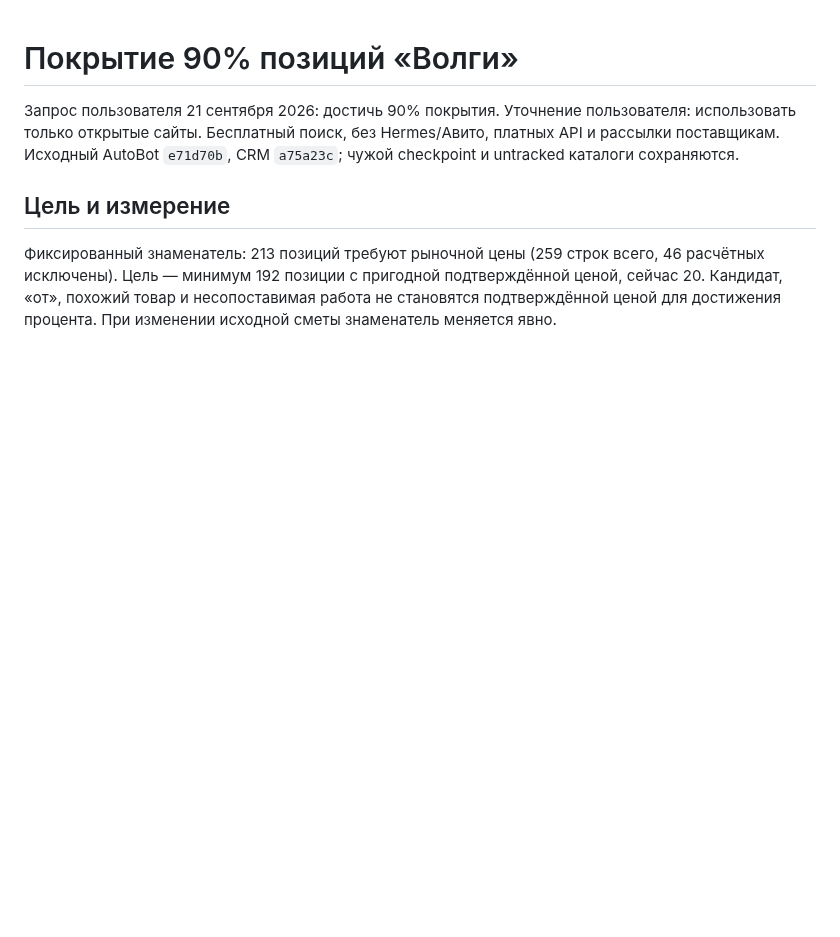
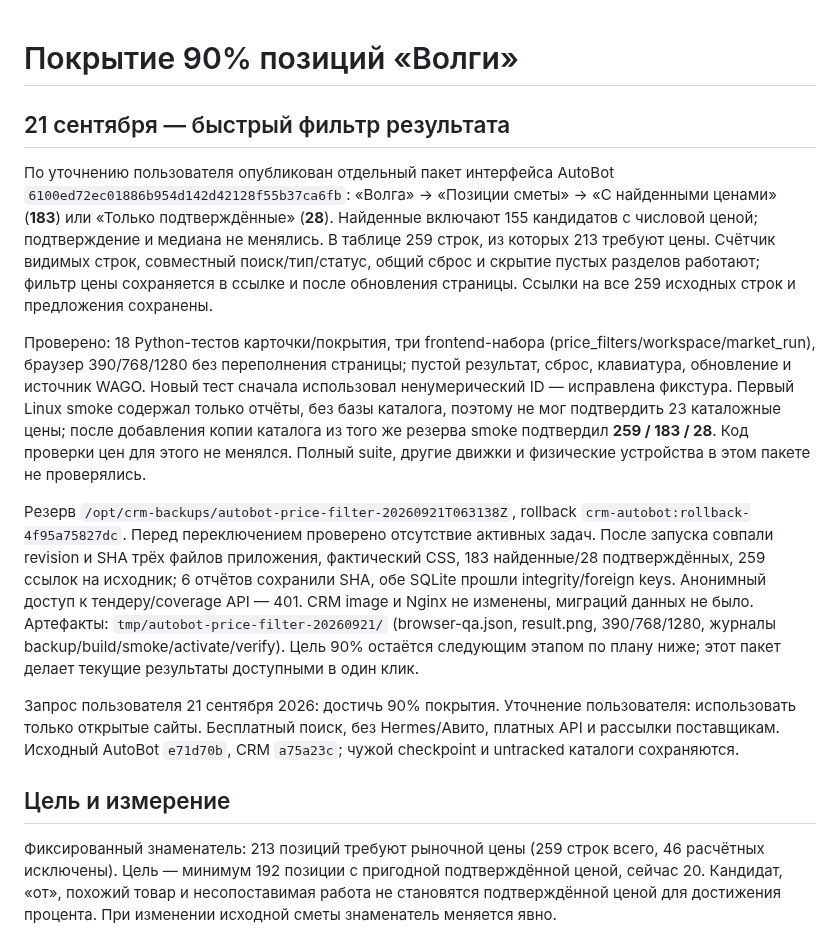
Before and after one commit to Internationalqq/crm, a Markdown page: AUTOBOT_COVERAGE_90_PLAN.md, the part around the change. GitHub-like rendering; blank space fills up the shorter version.

Commit message:
Record published tender price filters and validation

```diff
--- a/AUTOBOT_COVERAGE_90_PLAN.md
+++ b/AUTOBOT_COVERAGE_90_PLAN.md
@@ -1,4 +1,12 @@
 # Покрытие 90% позиций «Волги»
+
+## 21 сентября — быстрый фильтр результата
+
+По уточнению пользователя опубликован отдельный пакет интерфейса AutoBot `6100ed72ec01886b954d142d42128f55b37ca6fb`: «Волга» → «Позиции сметы» → «С найденными ценами» (**183**) или «Только подтверждённые» (**28**). Найденные включают 155 кандидатов с числовой ценой; подтверждение и медиана не менялись. В таблице 259 строк, из которых 213 требуют цены. Счётчик видимых строк, совместный поиск/тип/статус, общий сброс и скрытие пустых разделов работают; фильтр цены сохраняется в ссылке и после обновления страницы. Ссылки на все 259 исходных строк и предложения сохранены.
+
+Проверено: 18 Python-тестов карточки/покрытия, три frontend-набора (price_filters/workspace/market_run), браузер 390/768/1280 без переполнения страницы; пустой результат, сброс, клавиатура, обновление и источник WAGO. Новый тест сначала использовал ненумерический ID — исправлена фикстура. Первый Linux smoke содержал только отчёты, без базы каталога, поэтому не мог подтвердить 23 каталожные цены; после добавления копии каталога из того же резерва smoke подтвердил **259 / 183 / 28**. Код проверки цен для этого не менялся. Полный suite, другие движки и физические устройства в этом пакете не проверялись.
+
+Резерв `/opt/crm-backups/autobot-price-filter-20260921T063138Z`, rollback `crm-autobot:rollback-4f95a75827dc`. Перед переключением проверено отсутствие активных задач. После запуска совпали revision и SHA трёх файлов приложения, фактический CSS, 183 найденные/28 подтверждённых, 259 ссылок на исходник; 6 отчётов сохранили SHA, обе SQLite прошли integrity/foreign keys. Анонимный доступ к тендеру/coverage API — 401. CRM image и Nginx не изменены, миграций данных не было. Артефакты: `tmp/autobot-price-filter-20260921/` (browser-qa.json, result.png, 390/768/1280, журналы backup/build/smoke/activate/verify). Цель 90% остаётся следующим этапом по плану ниже; этот пакет делает текущие результаты доступными в один клик.
 
 Запрос пользователя 21 сентября 2026: достичь 90% покрытия. Уточнение пользователя: использовать только открытые сайты. Бесплатный поиск, без Hermes/Авито, платных API и рассылки поставщикам. Исходный AutoBot `e71d70b`, CRM `a75a23c`; чужой checkpoint и untracked каталоги сохраняются.
 
```
